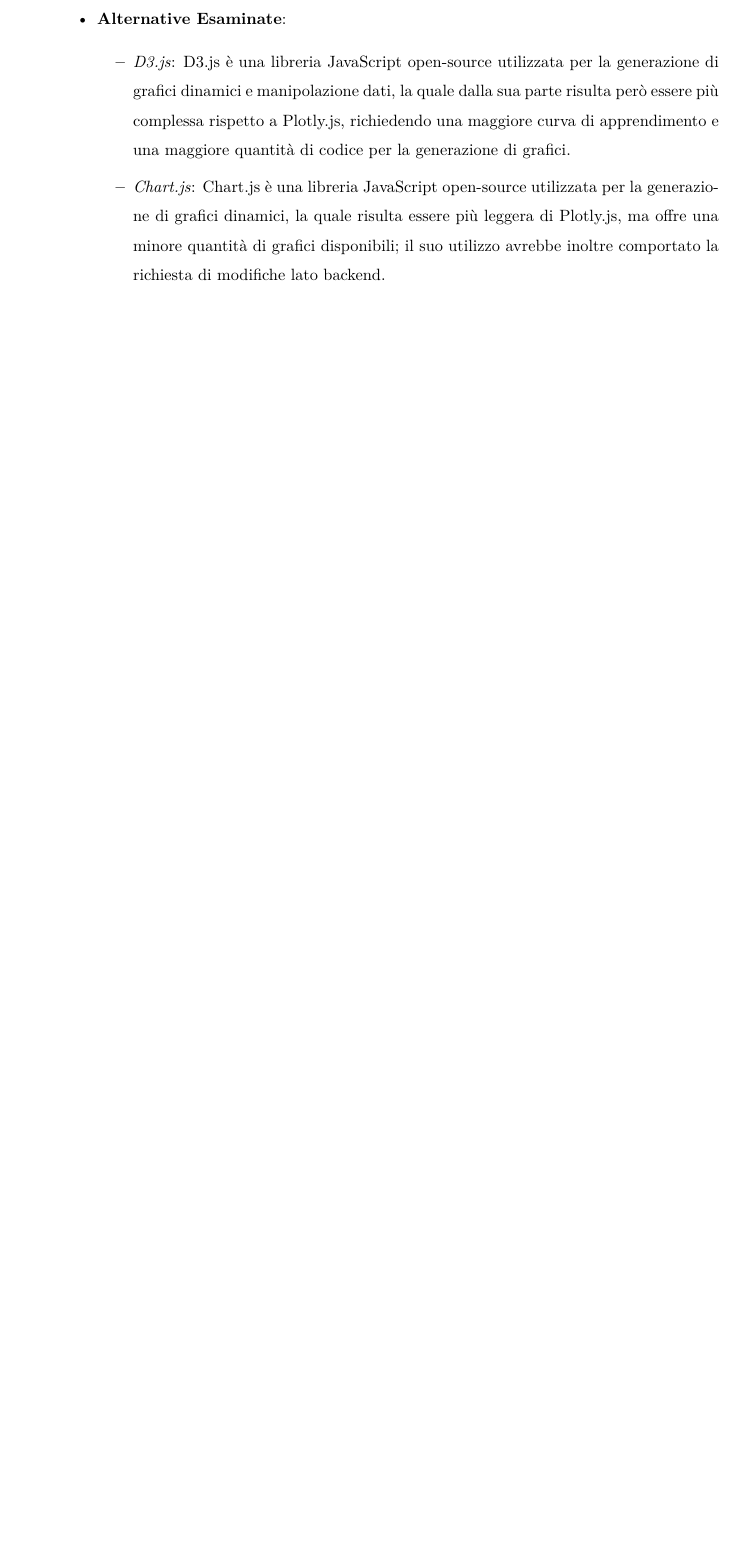
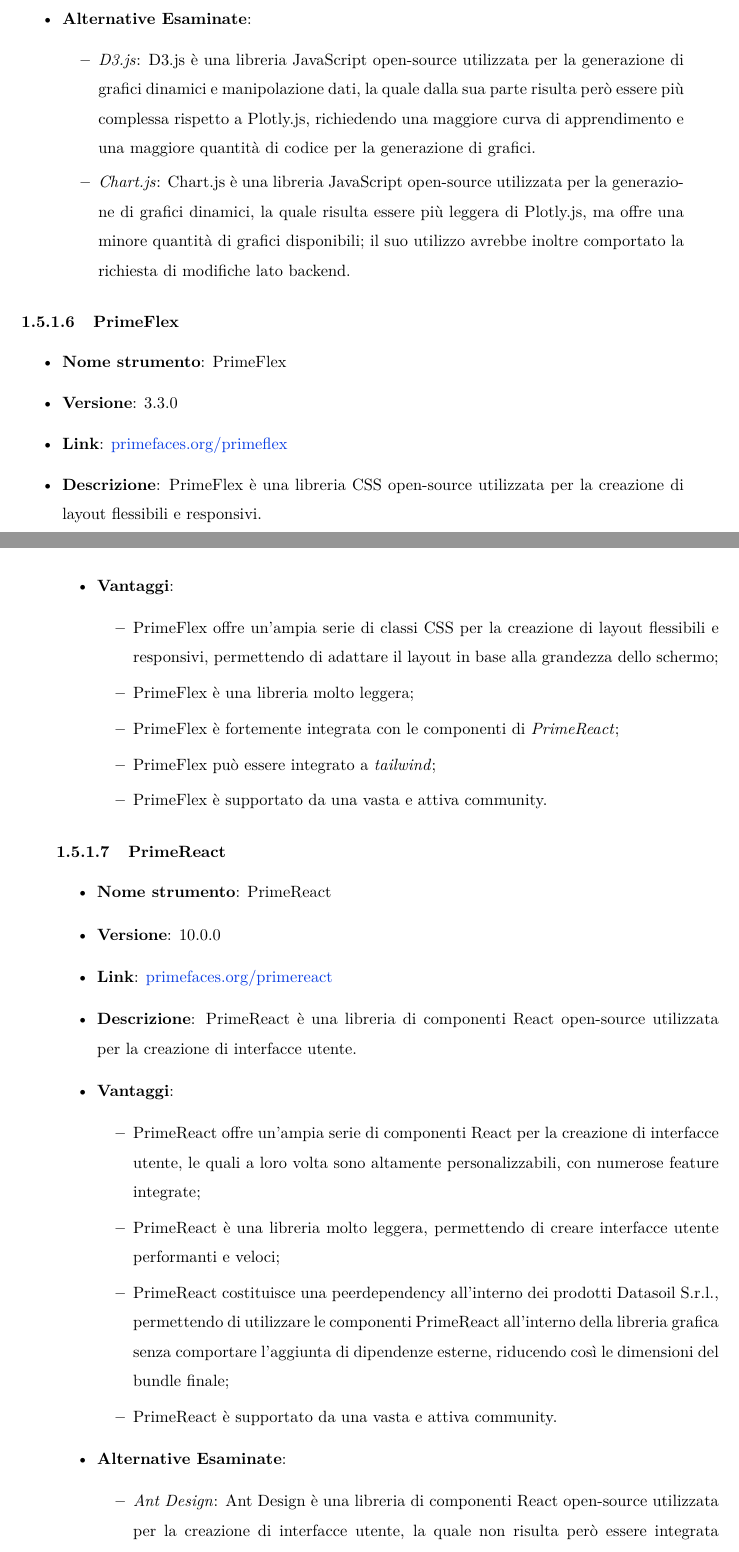
Before and after one commit to GianlucaBresolin/Stage, a LaTeX thesis (Tesi/thesis/files/thesis.tex, which reads Tesi/thesis/files/chapters/1_introduction.tex): part of page 24 of 76 before the commit and two parts of pages 23 and 24 of 76 after it, the two joined at a grey line, cut so that both start at the same text, the shorter picture padded with empty space. Compiled offline with pdfLaTeX.

Commit message:
Aggiunta strumenti PrimeReact.

```diff
--- a/Tesi/thesis/files/chapters/1_introduction.tex
+++ b/Tesi/thesis/files/chapters/1_introduction.tex
@@ -247,3 +233,42 @@
                         essere più complessa rispetto a Plotly.js, richiedendo una maggiore curva di apprendimento e una maggiore quantità di codice per la generazione di grafici.
                   \item \textit{Chart.js}: Chart.js è una libreria JavaScript open-source utilizzata per la generazione di grafici dinamici, la quale risulta essere più leggera di Plotly.js,
                         ma offre una minore quantità di grafici disponibili; il suo utilizzo avrebbe inoltre comportato la richiesta di modifiche lato backend.
+            \end{itemize}
+\end{itemize}
+
+\subsubsection{PrimeFlex}
+\begin{itemize}
+      \item \textbf{Nome strumento}: PrimeFlex
+      \item \textbf{Versione}: 3.3.0
+      \item \textbf{Link}: \href{https://primereact.org/}{primefaces.org/primeflex}
+      \item \textbf{Descrizione}: PrimeFlex è una libreria CSS open-source utilizzata per la creazione di layout flessibili e responsivi.
+      \item \textbf{Vantaggi}:
+            \begin{itemize}
+                  \item PrimeFlex offre un'ampia serie di classi CSS per la creazione di layout flessibili e responsivi, permettendo di adattare il layout
+                        in base alla grandezza dello schermo;
+                  \item PrimeFlex è una libreria molto leggera;
+                  \item PrimeFlex è fortemente integrata con le componenti di \textit{PrimeReact};
+                  \item PrimeFlex può essere integrato a \textit{tailwind};
+                  \item PrimeFlex è supportato da una vasta e attiva community.
+            \end{itemize}
+\end{itemize}
+
+\subsubsection{PrimeReact}
+\begin{itemize}
+      \item \textbf{Nome strumento}: PrimeReact
+      \item \textbf{Versione}: 10.0.0
+      \item \textbf{Link}: \href{https://primefaces.org/primereact}{primefaces.org/primereact}
+      \item \textbf{Descrizione}: PrimeReact è una libreria di componenti React open-source utilizzata per la creazione di interfacce utente.
+      \item \textbf{Vantaggi}:
+            \begin{itemize}
+                  \item PrimeReact offre un'ampia serie di componenti React per la creazione di interfacce utente, le quali a loro volta sono altamente personalizzabili, con numerose feature integrate;
+                  \item PrimeReact è una libreria molto leggera, permettendo di creare interfacce utente performanti e veloci;
+                  \item PrimeReact costituisce una peerdependency all'interno dei prodotti Datasoil S.r.l., permettendo di utilizzare le componenti PrimeReact all'interno
+                        della libreria grafica senza comportare l'aggiunta di dipendenze esterne, riducendo così le dimensioni del bundle finale;
+                  \item PrimeReact è supportato da una vasta e attiva community.
+            \end{itemize}
+      \item \textbf{Alternative Esaminate}:
+            \begin{itemize}
+                  \item \textit{Ant Design}: Ant Design è una libreria di componenti React open-source utilizzata per la creazione di interfacce utente, la quale non risulta però
+                        essere integrata all'interno dei prodotti Datasoil S.r.l.
+            \end{itemize}
@@ -249,0 +284 @@
+      \item \textbf{Vantaggi}:
```
Also changed, not shown: Tesi/thesis/files/chapters/1_introduction.tex (31 more changed lines).
